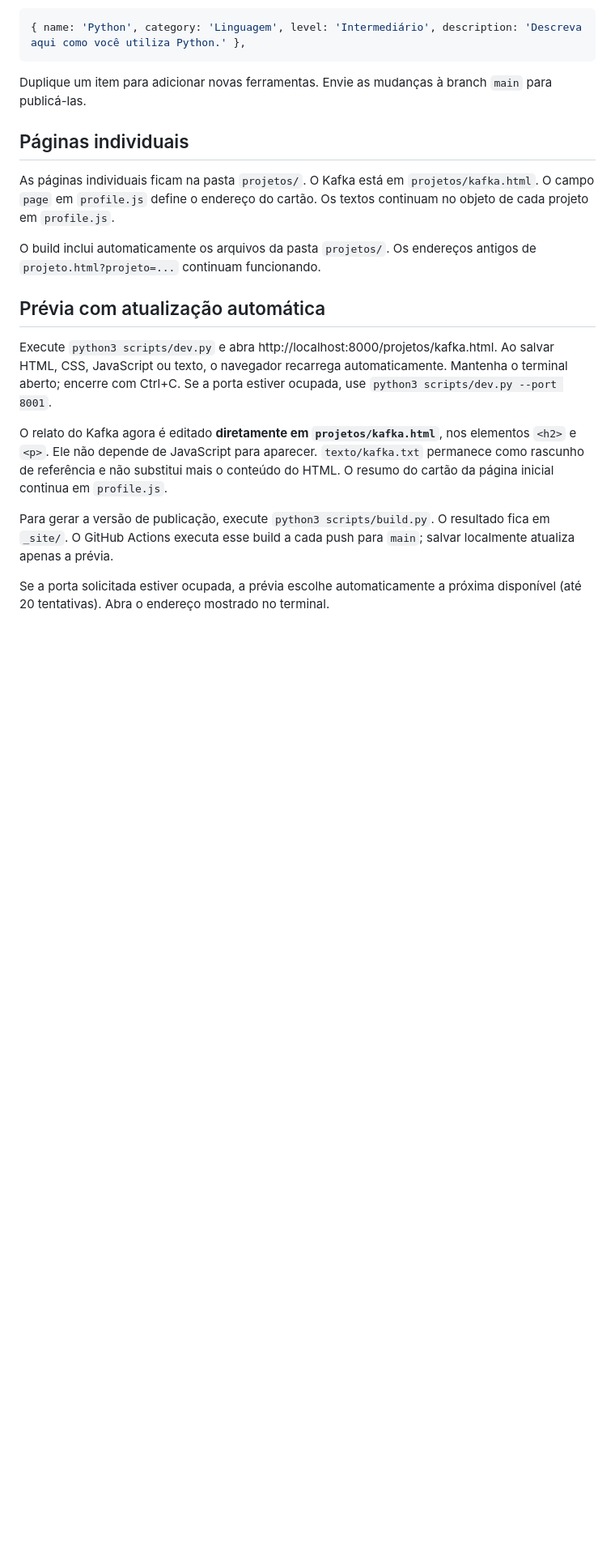
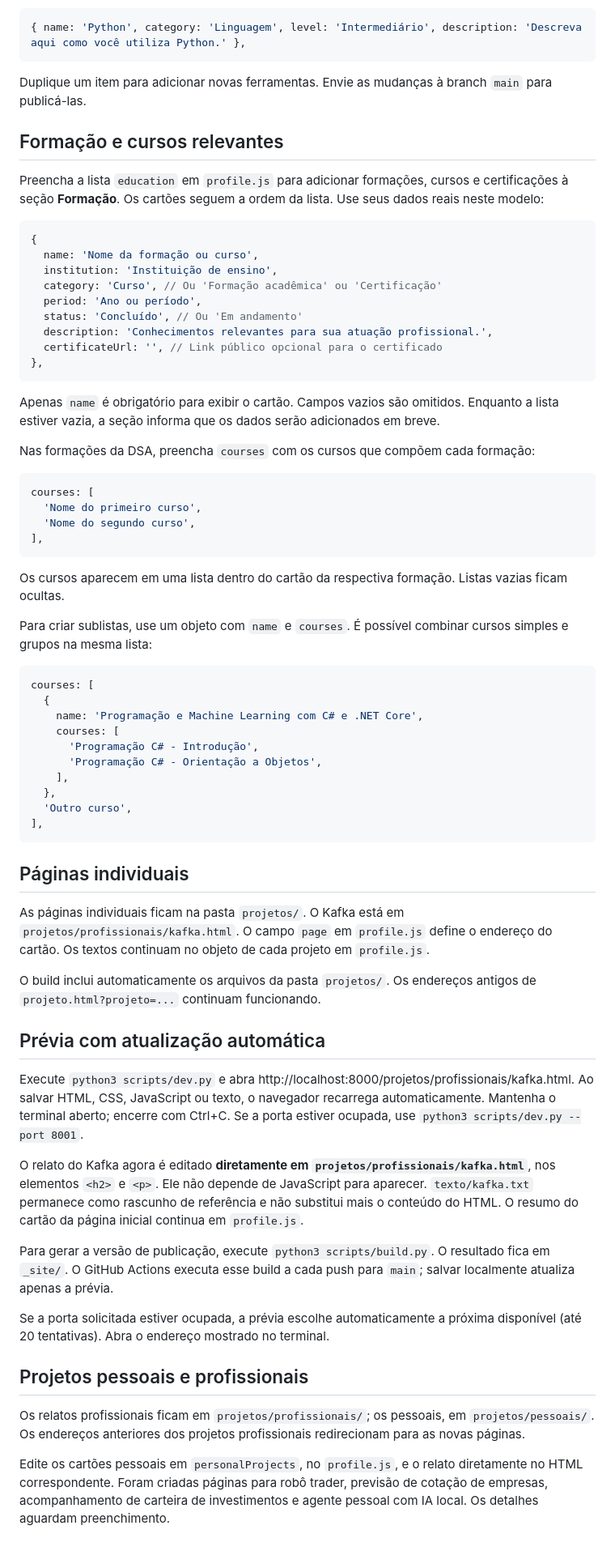
Before and after one commit to faelk8/rafael_io, a Markdown page: README.md, the part around the change. Shown at 81% size. GitHub-like rendering; blank space fills up the shorter version.

Commit message:
docs: documenta formações, sublistas de cursos e pastas de projetos

````diff
--- a/README.md
+++ b/README.md
@@ -86,19 +86,69 @@ Exemplo de formato (ajuste o nível e o texto à sua experiência):
 
 Duplique um item para adicionar novas ferramentas. Envie as mudanças à branch `main` para publicá-las.
 
+## Formação e cursos relevantes
+
+Preencha a lista `education` em `profile.js` para adicionar formações, cursos e certificações à seção **Formação**. Os cartões seguem a ordem da lista. Use seus dados reais neste modelo:
+
+```js
+{
+  name: 'Nome da formação ou curso',
+  institution: 'Instituição de ensino',
+  category: 'Curso', // Ou 'Formação acadêmica' ou 'Certificação'
+  period: 'Ano ou período',
+  status: 'Concluído', // Ou 'Em andamento'
+  description: 'Conhecimentos relevantes para sua atuação profissional.',
+  certificateUrl: '', // Link público opcional para o certificado
+},
+```
+
+Apenas `name` é obrigatório para exibir o cartão. Campos vazios são omitidos. Enquanto a lista estiver vazia, a seção informa que os dados serão adicionados em breve.
+
+Nas formações da DSA, preencha `courses` com os cursos que compõem cada formação:
+
+```js
+courses: [
+  'Nome do primeiro curso',
+  'Nome do segundo curso',
+],
+```
+
+Os cursos aparecem em uma lista dentro do cartão da respectiva formação. Listas vazias ficam ocultas.
+
+Para criar sublistas, use um objeto com `name` e `courses`. É possível combinar cursos simples e grupos na mesma lista:
+
+```js
+courses: [
+  {
+    name: 'Programação e Machine Learning com C# e .NET Core',
+    courses: [
+      'Programação C# - Introdução',
+      'Programação C# - Orientação a Objetos',
+    ],
+  },
+  'Outro curso',
+],
+```
+
 ## Páginas individuais
 
-As páginas individuais ficam na pasta `projetos/`. O Kafka está em `projetos/kafka.html`. O campo `page` em `profile.js` define o endereço do cartão. Os textos continuam no objeto de cada projeto em `profile.js`.
+As páginas individuais ficam na pasta `projetos/`. O Kafka está em `projetos/profissionais/kafka.html`. O campo `page` em `profile.js` define o endereço do cartão. Os textos continuam no objeto de cada projeto em `profile.js`.
 
 O build inclui automaticamente os arquivos da pasta `projetos/`. Os endereços antigos de `projeto.html?projeto=...` continuam funcionando.
 
 
 ## Prévia com atualização automática
 
-Execute `python3 scripts/dev.py` e abra http://localhost:8000/projetos/kafka.html. Ao salvar HTML, CSS, JavaScript ou texto, o navegador recarrega automaticamente. Mantenha o terminal aberto; encerre com Ctrl+C. Se a porta estiver ocupada, use `python3 scripts/dev.py --port 8001`.
+Execute `python3 scripts/dev.py` e abra http://localhost:8000/projetos/profissionais/kafka.html. Ao salvar HTML, CSS, JavaScript ou texto, o navegador recarrega automaticamente. Mantenha o terminal aberto; encerre com Ctrl+C. Se a porta estiver ocupada, use `python3 scripts/dev.py --port 8001`.
 
-O relato do Kafka agora é editado **diretamente em `projetos/kafka.html`**, nos elementos `<h2>` e `<p>`. Ele não depende de JavaScript para aparecer. `texto/kafka.txt` permanece como rascunho de referência e não substitui mais o conteúdo do HTML. O resumo do cartão da página inicial continua em `profile.js`.
+O relato do Kafka agora é editado **diretamente em `projetos/profissionais/kafka.html`**, nos elementos `<h2>` e `<p>`. Ele não depende de JavaScript para aparecer. `texto/kafka.txt` permanece como rascunho de referência e não substitui mais o conteúdo do HTML. O resumo do cartão da página inicial continua em `profile.js`.
 
 Para gerar a versão de publicação, execute `python3 scripts/build.py`. O resultado fica em `_site/`. O GitHub Actions executa esse build a cada push para `main`; salvar localmente atualiza apenas a prévia.
 
 Se a porta solicitada estiver ocupada, a prévia escolhe automaticamente a próxima disponível (até 20 tentativas). Abra o endereço mostrado no terminal.
+
+## Projetos pessoais e profissionais
+
+Os relatos profissionais ficam em `projetos/profissionais/`; os pessoais, em `projetos/pessoais/`. Os endereços anteriores dos projetos profissionais redirecionam para as novas páginas.
+
+Edite os cartões pessoais em `personalProjects`, no `profile.js`, e o relato diretamente no HTML correspondente. Foram criadas páginas para robô trader, previsão de cotação de empresas, acompanhamento de carteira de investimentos e agente pessoal com IA local. Os detalhes aguardam preenchimento.
````
